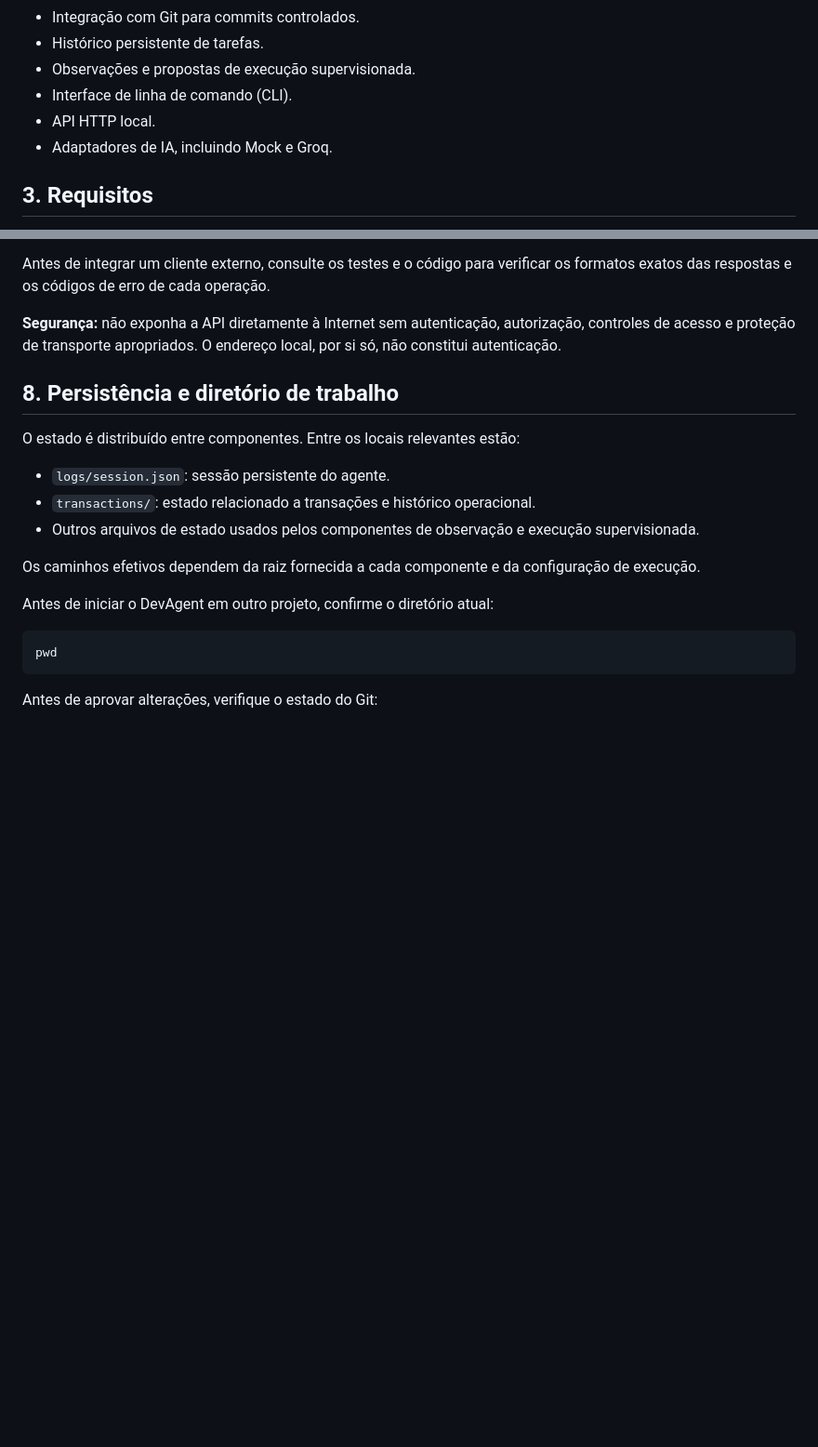
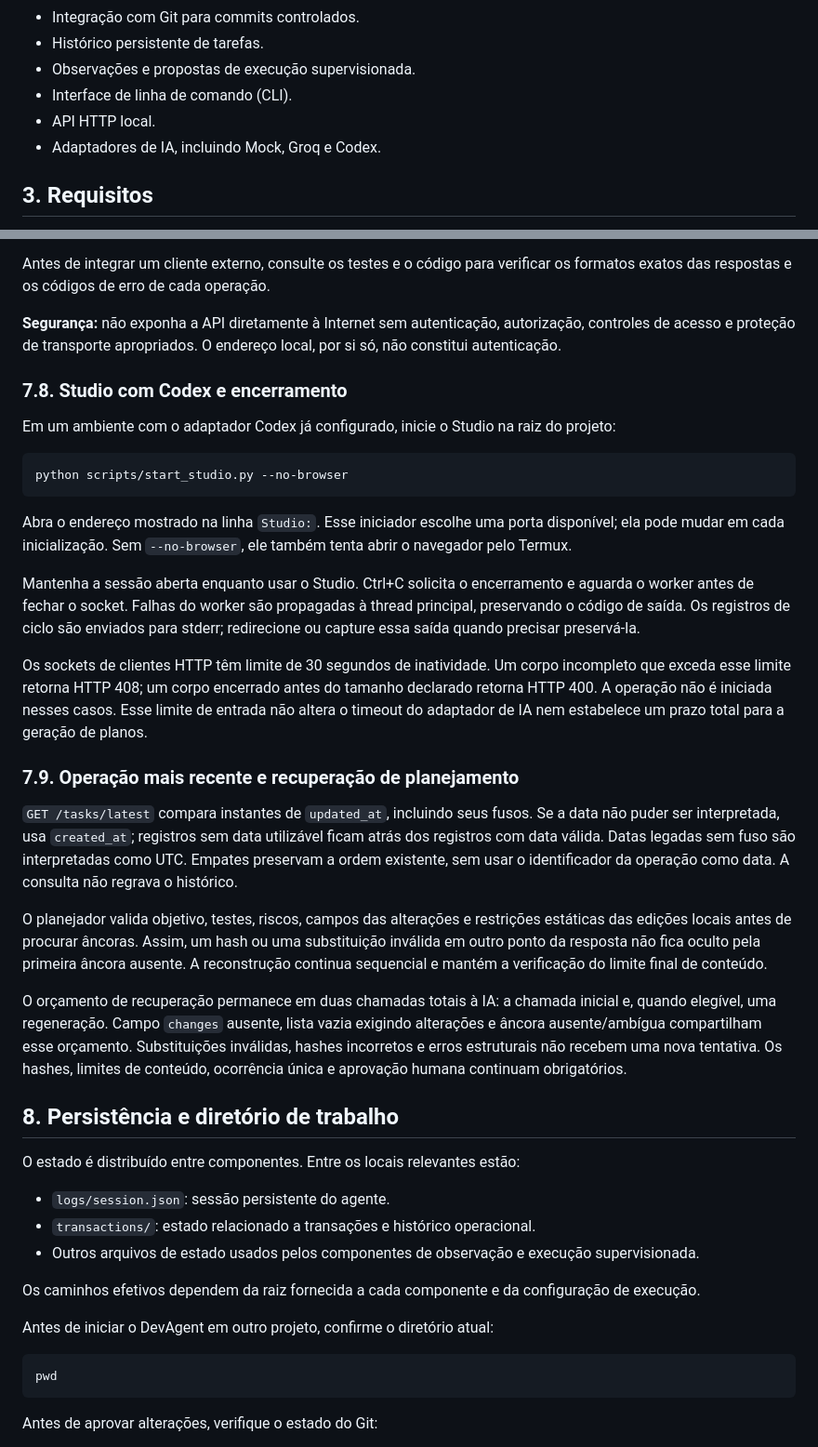
Before and after one commit to Onirico-Dev/devagent, a Markdown page: README.md, 2 parts joined by grey strips. Shown at 93% size. Rendered like a GitHub page; blank space fills up the shorter version.

Commit message:
docs: describe Studio lifecycle and planning validation behavior

````diff
--- a/README.md
+++ b/README.md
@@ -26,7 +26,7 @@ Esses resultados representam o estado validado naquele momento. Não garantem au
 - Observações e propostas de execução supervisionada.
 - Interface de linha de comando (CLI).
 - API HTTP local.
-- Adaptadores de IA, incluindo Mock e Groq.
+- Adaptadores de IA, incluindo Mock, Groq e Codex.
 
 ## 3. Requisitos
 
@@ -311,6 +311,28 @@ Antes de integrar um cliente externo, consulte os testes e o código para verifi
 
 **Segurança:** não exponha a API diretamente à Internet sem autenticação, autorização, controles de acesso e proteção de transporte apropriados. O endereço local, por si só, não constitui autenticação.
 
+### 7.8. Studio com Codex e encerramento
+
+Em um ambiente com o adaptador Codex já configurado, inicie o Studio na raiz do projeto:
+
+```bash
+python scripts/start_studio.py --no-browser
+```
+
+Abra o endereço mostrado na linha `Studio:`. Esse iniciador escolhe uma porta disponível; ela pode mudar em cada inicialização. Sem `--no-browser`, ele também tenta abrir o navegador pelo Termux.
+
+Mantenha a sessão aberta enquanto usar o Studio. Ctrl+C solicita o encerramento e aguarda o worker antes de fechar o socket. Falhas do worker são propagadas à thread principal, preservando o código de saída. Os registros de ciclo são enviados para stderr; redirecione ou capture essa saída quando precisar preservá-la.
+
+Os sockets de clientes HTTP têm limite de 30 segundos de inatividade. Um corpo incompleto que exceda esse limite retorna HTTP 408; um corpo encerrado antes do tamanho declarado retorna HTTP 400. A operação não é iniciada nesses casos. Esse limite de entrada não altera o timeout do adaptador de IA nem estabelece um prazo total para a geração de planos.
+
+### 7.9. Operação mais recente e recuperação de planejamento
+
+`GET /tasks/latest` compara instantes de `updated_at`, incluindo seus fusos. Se a data não puder ser interpretada, usa `created_at`; registros sem data utilizável ficam atrás dos registros com data válida. Datas legadas sem fuso são interpretadas como UTC. Empates preservam a ordem existente, sem usar o identificador da operação como data. A consulta não regrava o histórico.
+
+O planejador valida objetivo, testes, riscos, campos das alterações e restrições estáticas das edições locais antes de procurar âncoras. Assim, um hash ou uma substituição inválida em outro ponto da resposta não fica oculto pela primeira âncora ausente. A reconstrução continua sequencial e mantém a verificação do limite final de conteúdo.
+
+O orçamento de recuperação permanece em duas chamadas totais à IA: a chamada inicial e, quando elegível, uma regeneração. Campo `changes` ausente, lista vazia exigindo alterações e âncora ausente/ambígua compartilham esse orçamento. Substituições inválidas, hashes incorretos e erros estruturais não recebem uma nova tentativa. Os hashes, limites de conteúdo, ocorrência única e aprovação humana continuam obrigatórios.
+
 ## 8. Persistência e diretório de trabalho
 
 O estado é distribuído entre componentes. Entre os locais relevantes estão:
````
